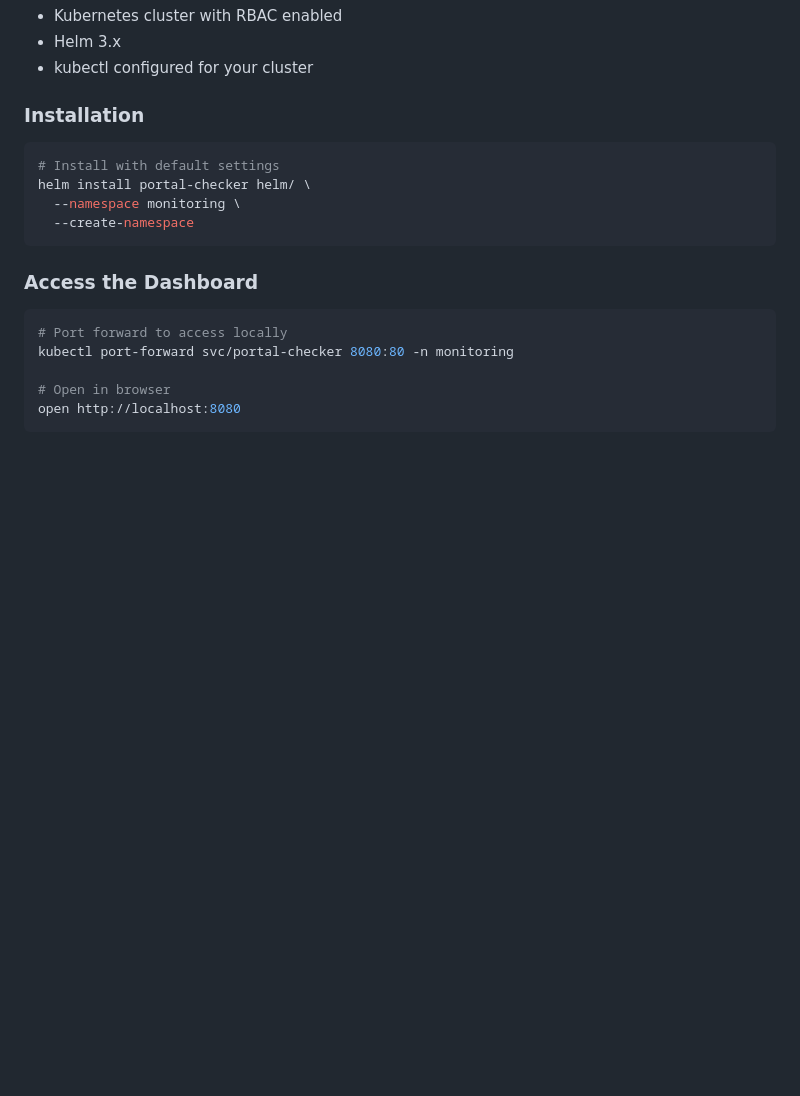
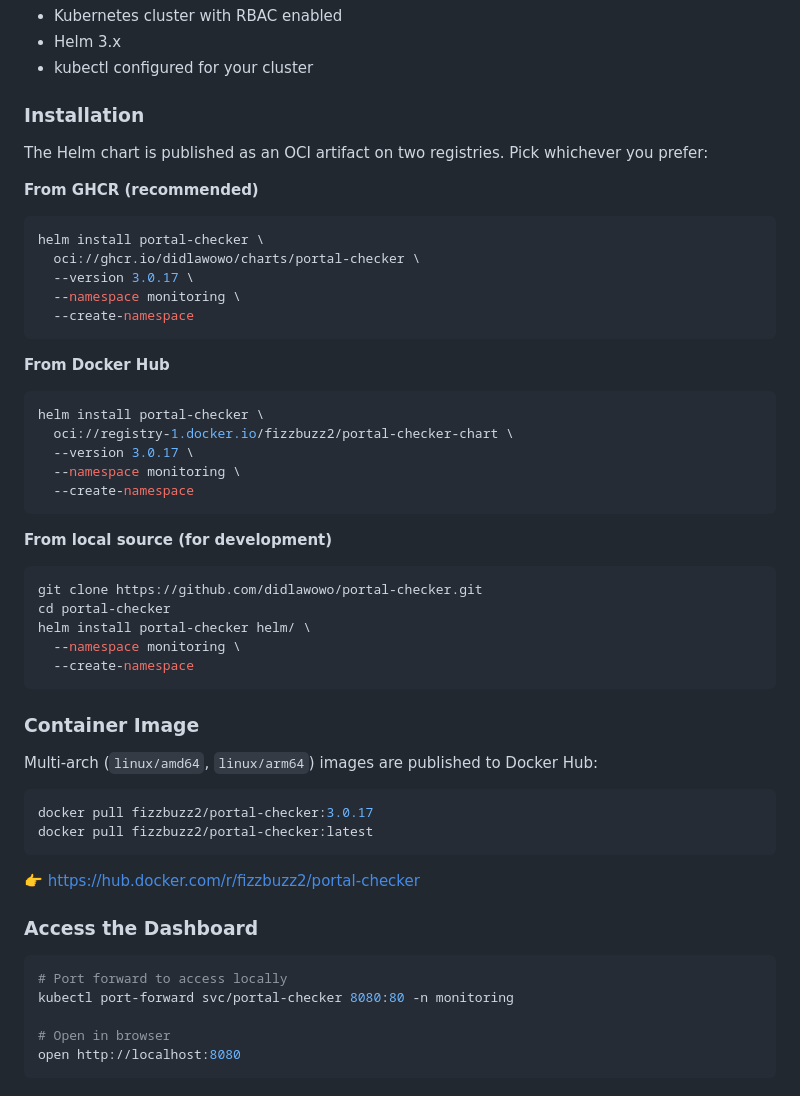
Before and after one commit to didlawowo/portal-checker, a Markdown page: README.md, the part around one of its changes. GitHub-like rendering; blank space fills up the shorter version.

Commit message:
docs(readme): document OCI Helm chart install and update version badge
- Bump version badge from 3.0.9 to 3.0.17
- Fix releases link (your-repo → didlawowo)
- Add Helm OCI badge
- Document install via OCI on GHCR and Docker Hub
- Add Container Image section with pull commands

````diff
--- a/README.md
+++ b/README.md
@@ -90,12 +91,48 @@ metadata:
 
 ### Installation
 
+The Helm chart is published as an OCI artifact on two registries. Pick whichever you prefer:
+
+**From GHCR (recommended)**
+
 ```bash
-# Install with default settings
+helm install portal-checker \
+  oci://ghcr.io/didlawowo/charts/portal-checker \
+  --version 3.0.17 \
+  --namespace monitoring \
+  --create-namespace
+```
+
+**From Docker Hub**
+
+```bash
+helm install portal-checker \
+  oci://registry-1.docker.io/fizzbuzz2/portal-checker-chart \
+  --version 3.0.17 \
+  --namespace monitoring \
+  --create-namespace
+```
+
+**From local source (for development)**
+
+```bash
+git clone https://github.com/didlawowo/portal-checker.git
+cd portal-checker
 helm install portal-checker helm/ \
   --namespace monitoring \
   --create-namespace
 ```
+
+### Container Image
+
+Multi-arch (`linux/amd64`, `linux/arm64`) images are published to Docker Hub:
+
+```bash
+docker pull fizzbuzz2/portal-checker:3.0.17
+docker pull fizzbuzz2/portal-checker:latest
+```
+
+👉 https://hub.docker.com/r/fizzbuzz2/portal-checker
 
 ### Access the Dashboard
 
````
Also changed, not shown: other parts of README.md (+2 -1 lines).
